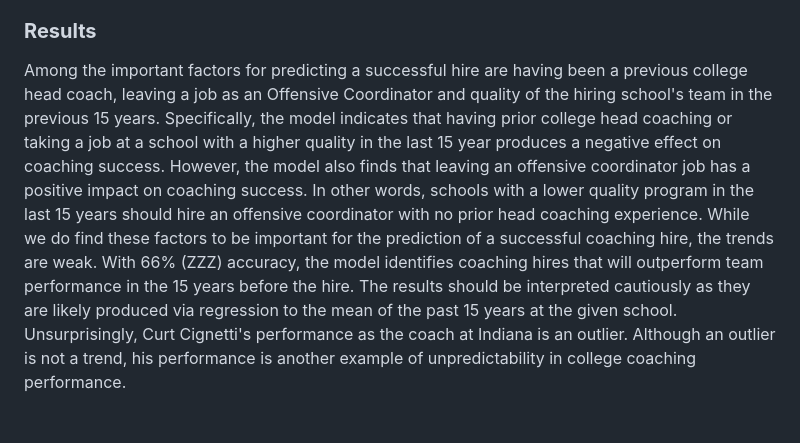
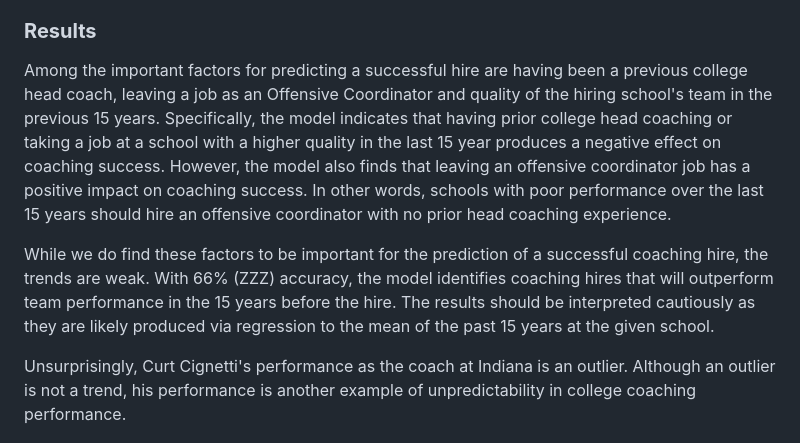
Before and after one commit to schuckers/cignetti-noise-paper, a Markdown page: Austin_edits/Abstract_new.md, the part around the change. GitHub-like rendering.

Commit message:
Clarify factors affecting coaching hire success predictions
Revised wording for clarity on coaching hire predictions and added emphasis on the unpredictability of coaching performance.

```diff
--- a/Austin_edits/Abstract_new.md
+++ b/Austin_edits/Abstract_new.md
@@ -11,8 +11,10 @@ Hiring of a Division I football coach is among the most consequential decisions
 We consider two measures of coaching success; each is based upon Bill Connelly’s SP+ team ratings (measured in points above or below an average team) relative to the performance on the same metric of the school in the 15 year prior to their selection as head coach.  The first is the raw difference in SP+ and the second is a normalized version to account for the difficulty of improving a team into the upper tiers of college football.  Using a cross-validated regularized linear regression, we obtain a predictive model for coaching success.
 
 ### **Results**
-Among the important factors for predicting a successful hire are having been a previous college head coach, leaving a job as an Offensive Coordinator and quality of the hiring school's team in the previous 15 years. Specifically, the model indicates that having prior college head coaching or taking a job at a school with a higher quality in the last 15 year produces a negative effect on coaching success. However, the model also finds that leaving an offensive coordinator job has a positive impact on coaching success. In other words, schools with a lower quality program in the last 15 years should hire an offensive coordinator with no prior head coaching experience.
+Among the important factors for predicting a successful hire are having been a previous college head coach, leaving a job as an Offensive Coordinator and quality of the hiring school's team in the previous 15 years. Specifically, the model indicates that having prior college head coaching or taking a job at a school with a higher quality in the last 15 year produces a negative effect on coaching success. However, the model also finds that leaving an offensive coordinator job has a positive impact on coaching success. In other words, schools with poor performance over the last 15 years should hire an offensive coordinator with no prior head coaching experience.
+
   While we do find these factors to be important for the prediction of a successful coaching hire, the trends are weak. With 66% (ZZZ) accuracy, the model identifies coaching hires that will outperform team performance in the 15 years before the hire. The results should be interpreted cautiously as they are likely produced via regression to the mean of the past 15 years at the given school.
+
   Unsurprisingly, Curt Cignetti's performance as the coach at Indiana is an outlier. Although an outlier is not a trend, his performance is another example of unpredictability in college coaching performance.
 
 ### **Conclusion**
```
